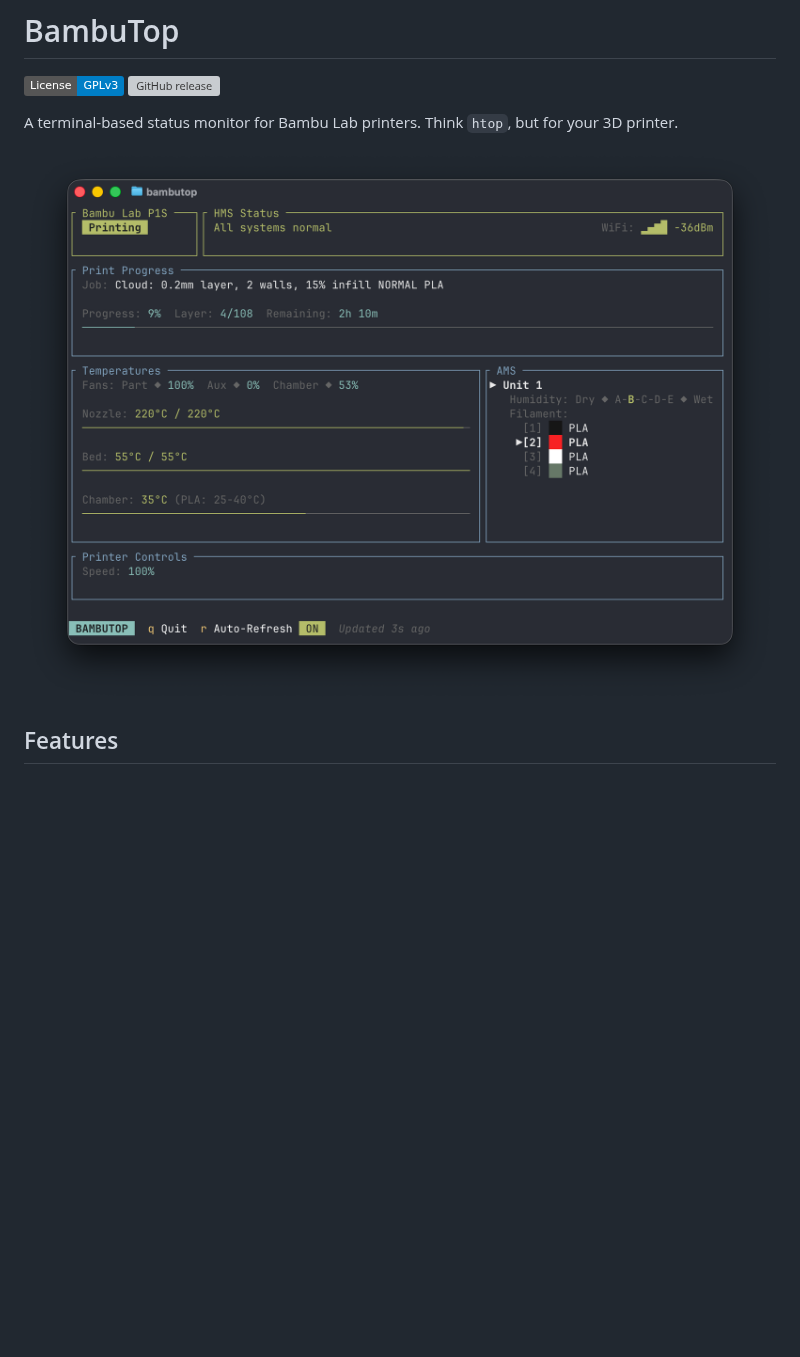
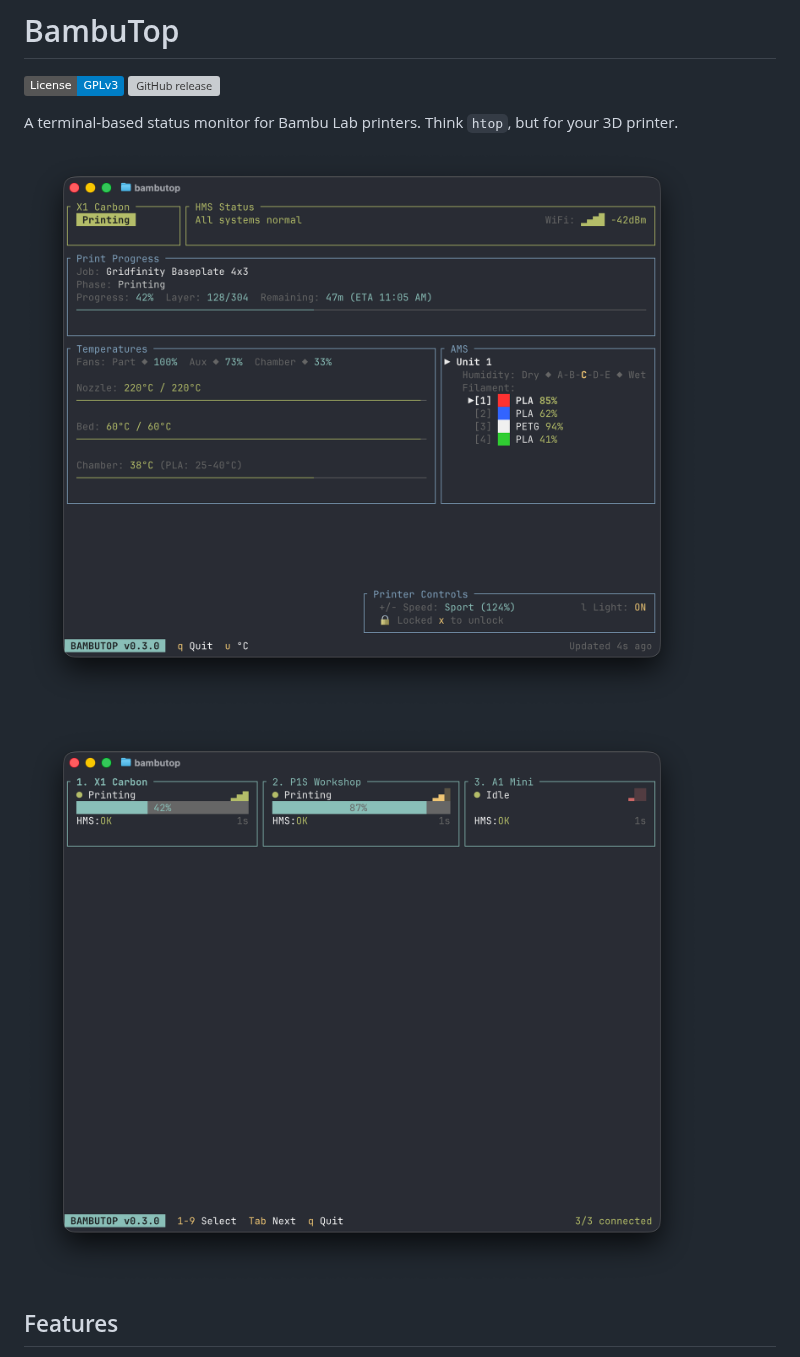
Before and after one commit to rhoopr/bambutop, a Markdown page: README.md, the part around the change. GitHub-like rendering; pictures changed too: screenshot-aggregate.png (added), screenshot-detail.png (added), screenshot.png (deleted); badges without logos; blank space fills up the shorter version; grey boxes are pictures that could not be loaded.

Commit message:
docs: update README screenshots with demo mode captures
Replace single screenshot.png with detail and aggregate view screenshots generated from the new --demo mode.

```diff
--- a/README.md
+++ b/README.md
@@ -4,7 +4,9 @@
 
 A terminal-based status monitor for Bambu Lab printers. Think `htop`, but for your 3D printer.
 
-![BambuTop Screenshot](screenshot.png)
+![BambuTop Detail View](screenshot-detail.png)
+
+![BambuTop Aggregate View](screenshot-aggregate.png)
 
 ## Features
 
```
